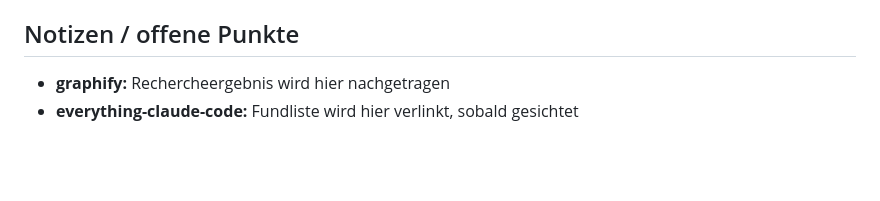
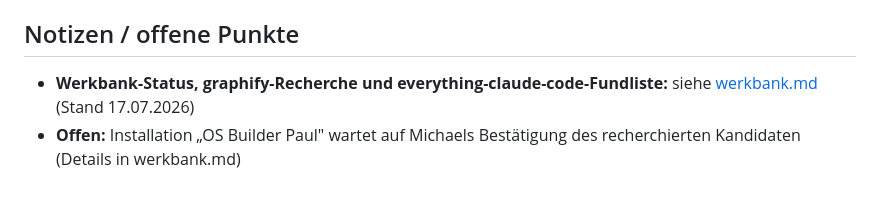
Before and after one commit to gerdam/mag-konfigurator, a Markdown page: docs/konzept/00-entscheidungsprotokoll.md, the part around the change. GitHub-like rendering; blank space fills up the shorter version.

```diff
--- a/docs/konzept/00-entscheidungsprotokoll.md
+++ b/docs/konzept/00-entscheidungsprotokoll.md
@@ -97,5 +97,7 @@ Siehe Roadmap in 05. Nicht Teil dieser Etappe.
 
 ## Notizen / offene Punkte
 
-- **graphify:** Rechercheergebnis wird hier nachgetragen
-- **everything-claude-code:** Fundliste wird hier verlinkt, sobald gesichtet
+- **Werkbank-Status, graphify-Recherche und everything-claude-code-Fundliste:**
+  siehe [werkbank.md](../werkbank.md) (Stand 17.07.2026)
+- **Offen:** Installation „OS Builder Paul" wartet auf Michaels Bestätigung
+  des recherchierten Kandidaten (Details in werkbank.md)
```
Also changed, not shown: docs/werkbank.md (added, +66 -0 lines).
